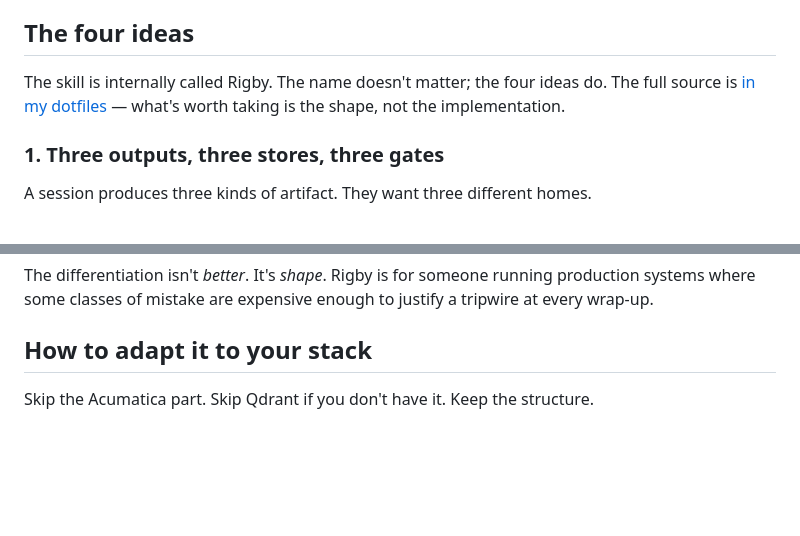
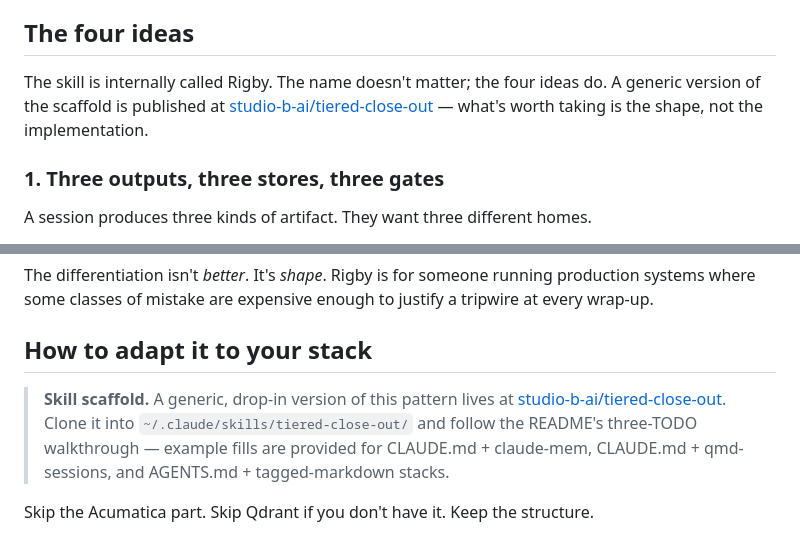
Before and after one commit to studio-b-ai/b-studio-website, a Markdown page: drafts/tiered-session-close-out.md, 2 parts joined by grey strips. Drawn GitHub-style; blank space fills up the shorter version.

Commit message:
Link tiered-close-out skill scaffold from essay
Co-Authored-By: Claude Opus 4.7 (1M context) <noreply@anthropic.com>

```diff
--- a/drafts/tiered-session-close-out.md
+++ b/drafts/tiered-session-close-out.md
@@ -35,7 +35,7 @@ So the pattern I'm describing isn't a duplicate of any of these. It borrows from
 
 ## The four ideas
 
-The skill is internally called Rigby. The name doesn't matter; the four ideas do. The full source is [in my dotfiles](https://github.com/studio-b-ai) — what's worth taking is the shape, not the implementation.
+The skill is internally called Rigby. The name doesn't matter; the four ideas do. A generic version of the scaffold is published at [studio-b-ai/tiered-close-out](https://github.com/studio-b-ai/tiered-close-out) — what's worth taking is the shape, not the implementation.
 
 ### 1. Three outputs, three stores, three gates
 
@@ -105,6 +105,8 @@ The differentiation isn't *better*. It's *shape*. Rigby is for someone running p
 
 ## How to adapt it to your stack
 
+> **Skill scaffold.** A generic, drop-in version of this pattern lives at [studio-b-ai/tiered-close-out](https://github.com/studio-b-ai/tiered-close-out). Clone it into `~/.claude/skills/tiered-close-out/` and follow the README's three-TODO walkthrough — example fills are provided for CLAUDE.md + claude-mem, CLAUDE.md + qmd-sessions, and AGENTS.md + tagged-markdown stacks.
+
 Skip the Acumatica part. Skip Qdrant if you don't have it. Keep the structure.
 
 1. **Pick your three tiers.** Behavioral rules → wherever your agent loads them on startup (CLAUDE.md, `.cursorrules`, AGENTS.md). Operational knowledge → whatever you can cheaply search later (a tagged folder of markdown files works fine; you don't need a vector store on day one). Handoff → display-only, no persistence.
```
